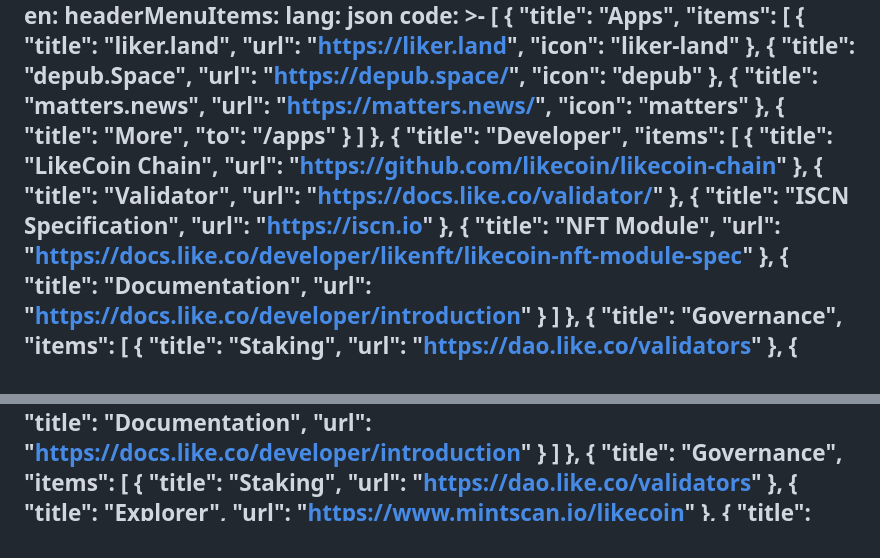
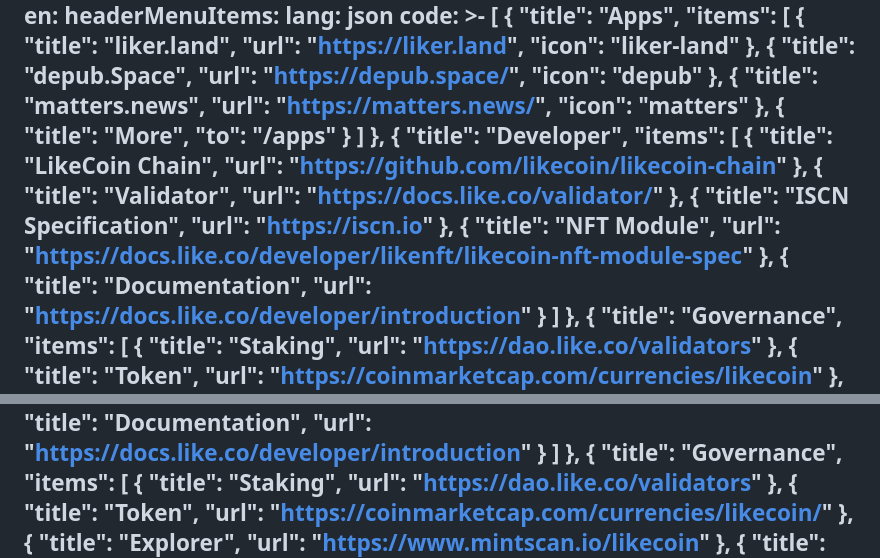
Before and after one commit to likecoin/about-like-co, a Markdown page: src/content/menu.md, 2 parts joined by grey strips. Drawn GitHub-style; blank space fills up the shorter version.

Commit message:
💬 Add token link in nav

```diff
--- a/src/content/menu.md
+++ b/src/content/menu.md
@@ -59,6 +59,10 @@ en:
             {
               "title": "Staking",
               "url": "https://dao.like.co/validators"
+            },
+            {
+              "title": "Token",
+              "url": "https://coinmarketcap.com/currencies/likecoin"
             },
             {
               "title": "Explorer",
@@ -182,6 +186,10 @@ zh:
               "url": "https://dao.like.co/validators"
             },
             {
+              "title": "Token",
+              "url": "https://coinmarketcap.com/currencies/likecoin/"
+            },
+            {
               "title": "Explorer",
               "url": "https://www.mintscan.io/likecoin"
             },
```
